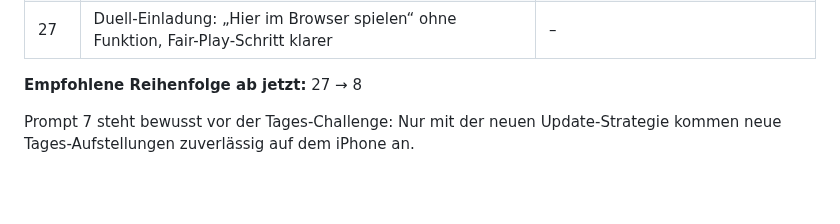
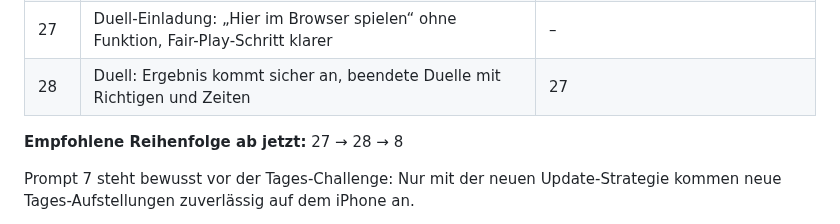
Before and after one commit to floriangiggs/Starting-XI, a Markdown page: prompts_naechste_schritte.md, the part around one of its changes. Drawn GitHub-style; blank space fills up the shorter version.

```diff
--- a/prompts_naechste_schritte.md
+++ b/prompts_naechste_schritte.md
@@ -39,8 +39,9 @@ vorige umgesetzt, getestet und committet ist.
 | 25 | Duell Teil 1: Hosting-Prüfung, Links, Startseite (Duell-Kachel), Duell-Bildschirme | ✅ erledigt |
 | 26 | Duell Teil 2: Spielen, Walkout, Ergebnis, XP, Bilanz, Trophäen | ✅ erledigt |
 | 27 | Duell-Einladung: „Hier im Browser spielen“ ohne Funktion, Fair-Play-Schritt klarer | – |
-
-**Empfohlene Reihenfolge ab jetzt:** 27 → 8
+| 28 | Duell: Ergebnis kommt sicher an, beendete Duelle mit Richtigen und Zeiten | 27 |
+
+**Empfohlene Reihenfolge ab jetzt:** 27 → 28 → 8
 
 Prompt 7 steht bewusst vor der Tages-Challenge: Nur mit der neuen
 Update-Strategie kommen neue Tages-Aufstellungen zuverlässig auf dem iPhone an.
```
Also changed, not shown: other parts of prompts_naechste_schritte.md (+68 -0 lines).
